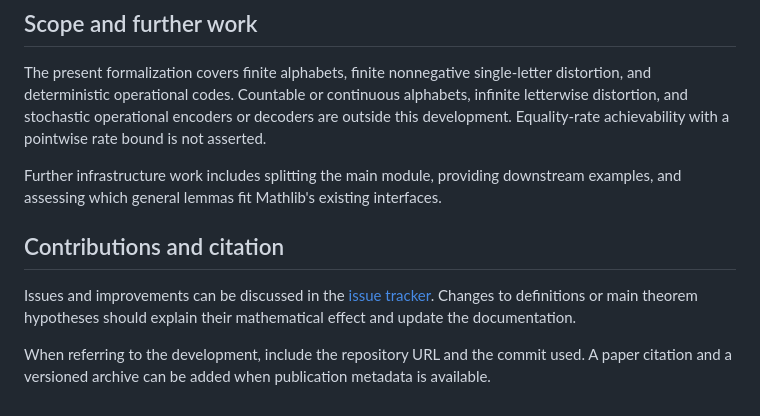
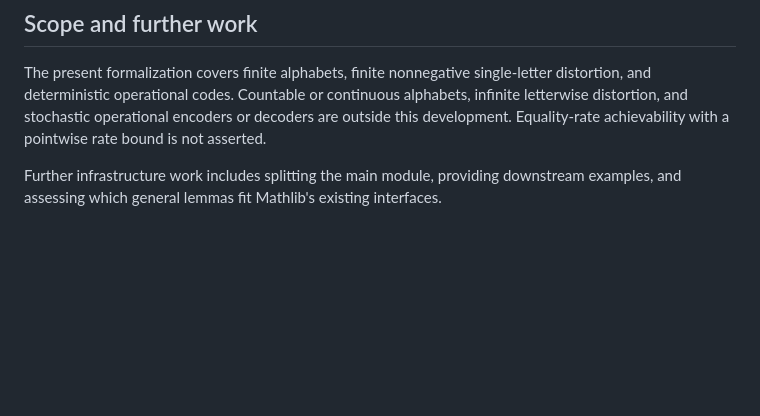
Before and after one commit to fubinyan/rate_distortion_lean4, a Markdown page: README.md, the part around the change. GitHub-like rendering; blank space fills up the shorter version.

```diff
--- a/README.md
+++ b/README.md
@@ -94,9 +94,3 @@ For a mathematical reading, begin with `Distortion`, `RateDistortionFunction`, `
 The present formalization covers finite alphabets, finite nonnegative single-letter distortion, and deterministic operational codes. Countable or continuous alphabets, infinite letterwise distortion, and stochastic operational encoders or decoders are outside this development. Equality-rate achievability with a pointwise rate bound is not asserted.
 
 Further infrastructure work includes splitting the main module, providing downstream examples, and assessing which general lemmas fit Mathlib's existing interfaces.
-
-## Contributions and citation
-
-Issues and improvements can be discussed in the [issue tracker](https://github.com/fubinyan/rate_distortion_lean4/issues). Changes to definitions or main theorem hypotheses should explain their mathematical effect and update the documentation.
-
-When referring to the development, include the repository URL and the commit used. A paper citation and a versioned archive can be added when publication metadata is available.
```
